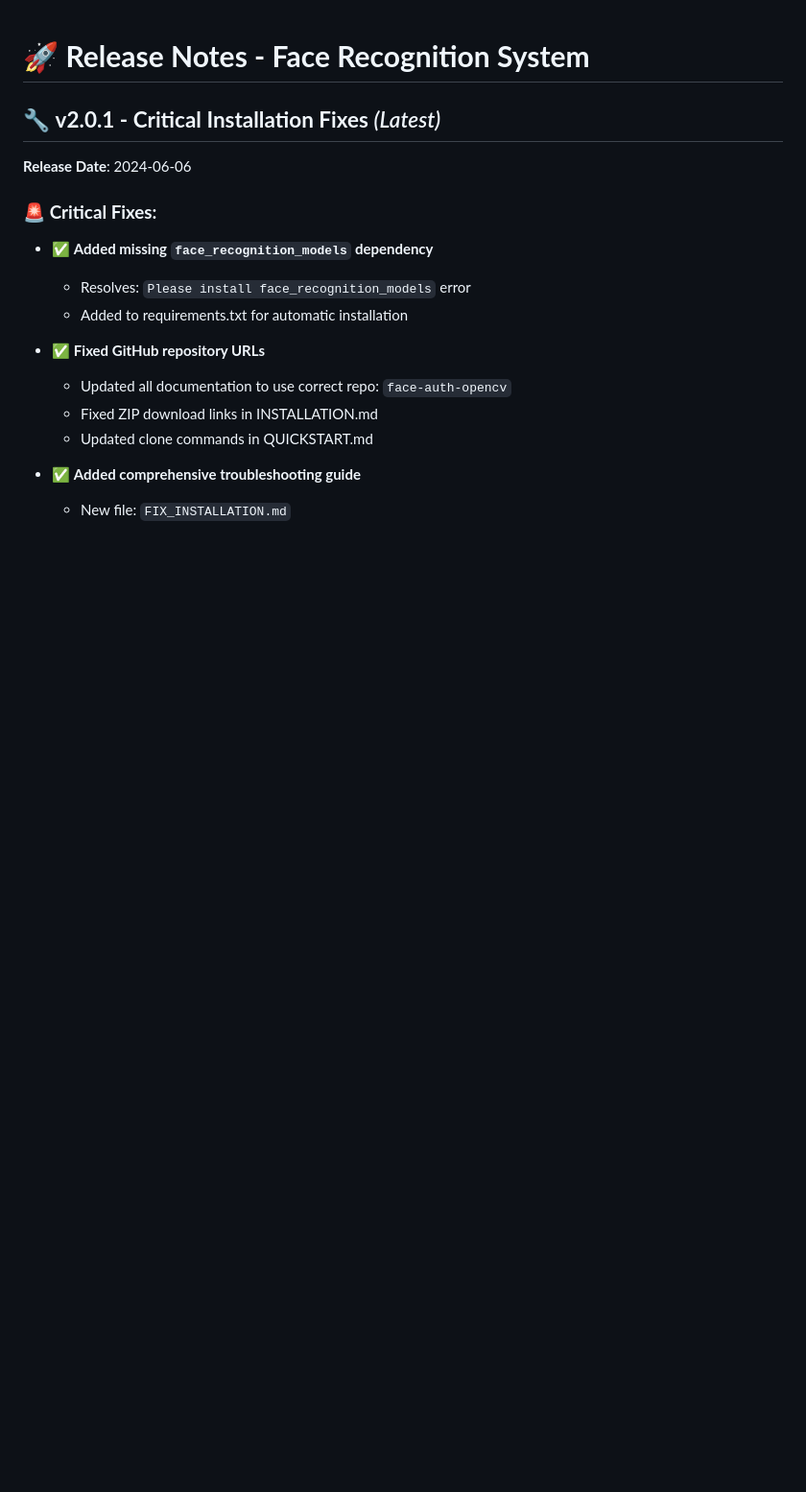
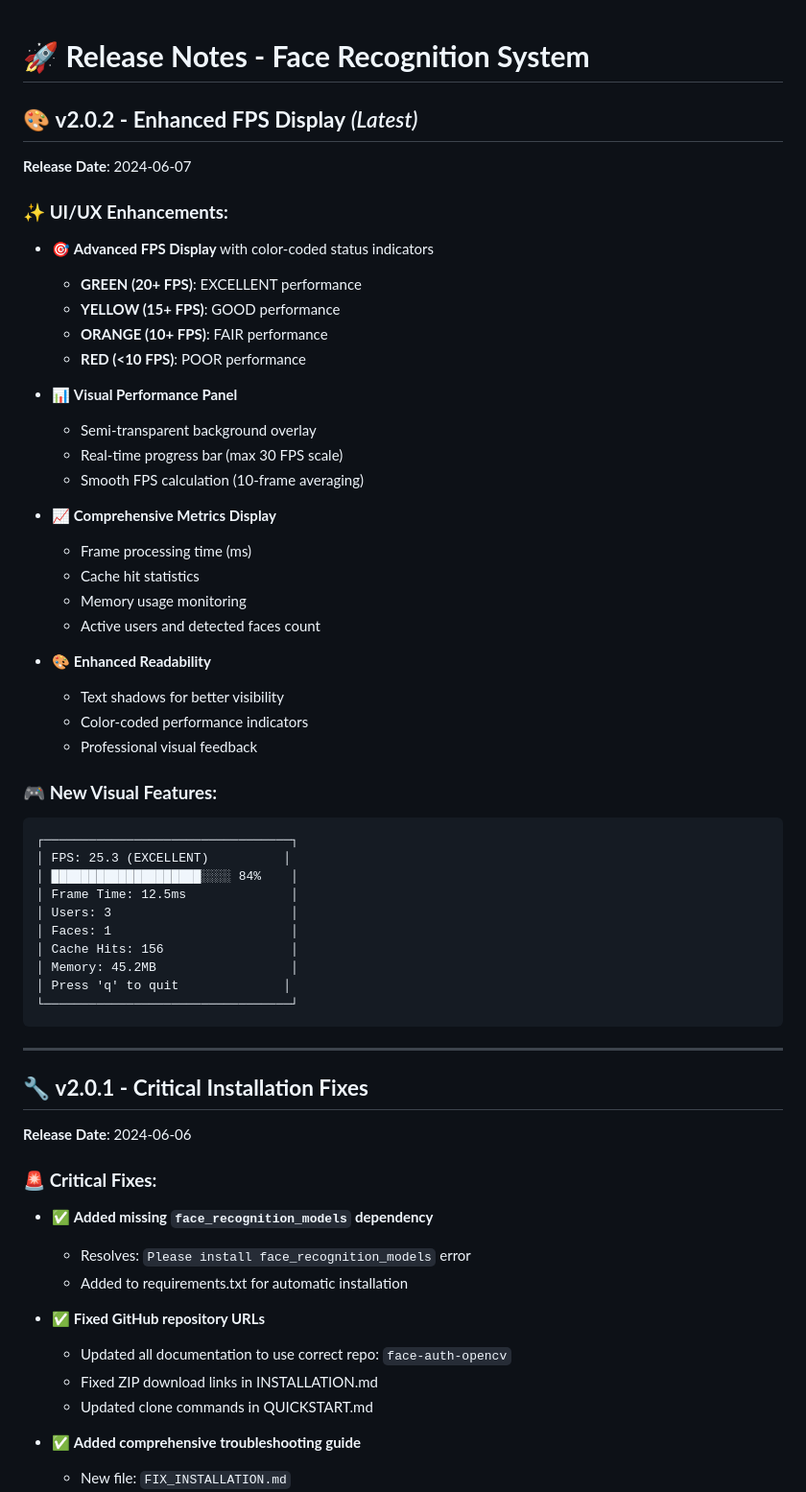
Before and after one commit to ahmertsengol/face-auth-opencv, a Markdown page: RELEASES.md, the part around one of its changes. Shown at 96% size. Rendered like a GitHub page; blank space fills up the shorter version.

Commit message:
feat: enhanced UI with advanced FPS display

````diff
--- a/RELEASES.md
+++ b/RELEASES.md
@@ -1,6 +1,48 @@
 # 🚀 **Release Notes - Face Recognition System**
 
-## 🔧 **v2.0.1 - Critical Installation Fixes** *(Latest)*
+## 🎨 **v2.0.2 - Enhanced FPS Display** *(Latest)*
+**Release Date**: 2024-06-07
+
+### ✨ **UI/UX Enhancements:**
+- 🎯 **Advanced FPS Display** with color-coded status indicators
+  - **GREEN (20+ FPS)**: EXCELLENT performance
+  - **YELLOW (15+ FPS)**: GOOD performance
+  - **ORANGE (10+ FPS)**: FAIR performance
+  - **RED (<10 FPS)**: POOR performance
+
+- 📊 **Visual Performance Panel**
+  - Semi-transparent background overlay
+  - Real-time progress bar (max 30 FPS scale)
+  - Smooth FPS calculation (10-frame averaging)
+
+- 📈 **Comprehensive Metrics Display**
+  - Frame processing time (ms)
+  - Cache hit statistics
+  - Memory usage monitoring
+  - Active users and detected faces count
+
+- 🎨 **Enhanced Readability**
+  - Text shadows for better visibility
+  - Color-coded performance indicators
+  - Professional visual feedback
+
+### 🎮 **New Visual Features:**
+```
+┌─────────────────────────────────┐
+│ FPS: 25.3 (EXCELLENT)          │
+│ ████████████████████░░░░ 84%    │
+│ Frame Time: 12.5ms              │
+│ Users: 3                        │
+│ Faces: 1                        │
+│ Cache Hits: 156                 │
+│ Memory: 45.2MB                  │
+│ Press 'q' to quit              │
+└─────────────────────────────────┘
+```
+
+---
+
+## 🔧 **v2.0.1 - Critical Installation Fixes**
 **Release Date**: 2024-06-06
 
 ### 🚨 **Critical Fixes:**
````
Also changed, not shown: other parts of RELEASES.md (+6 -7 lines).
